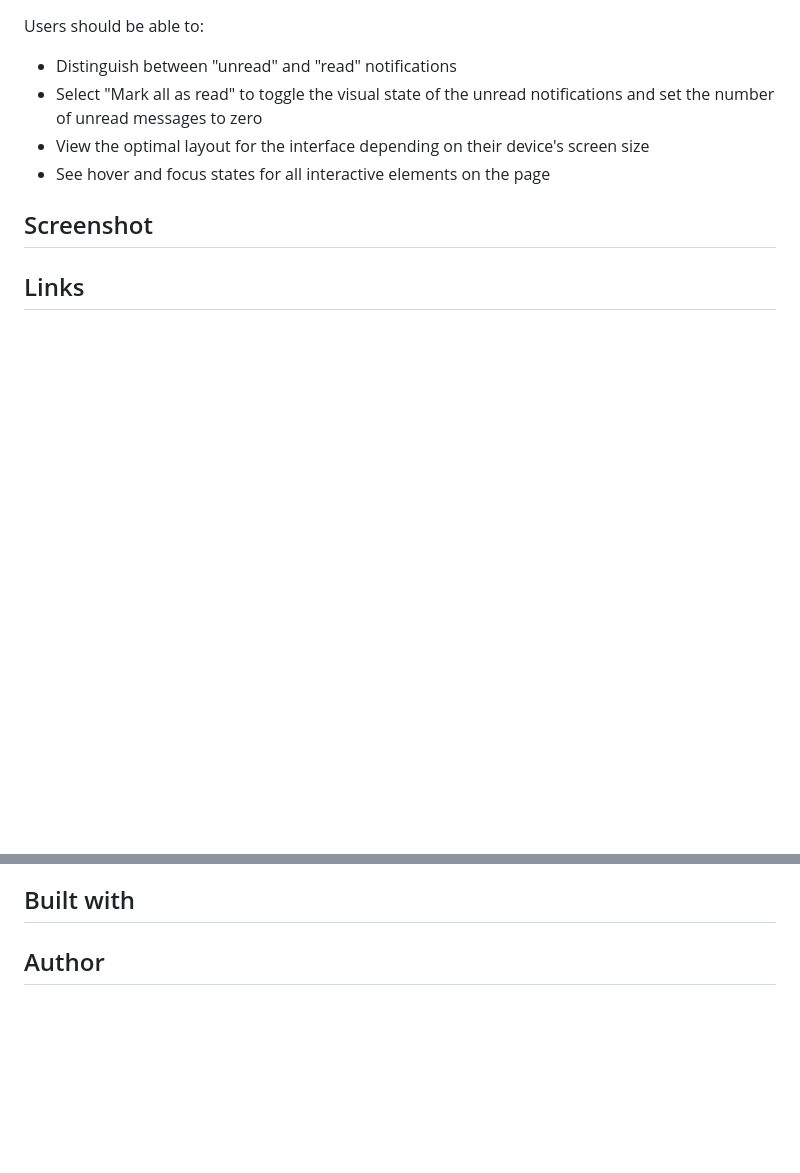
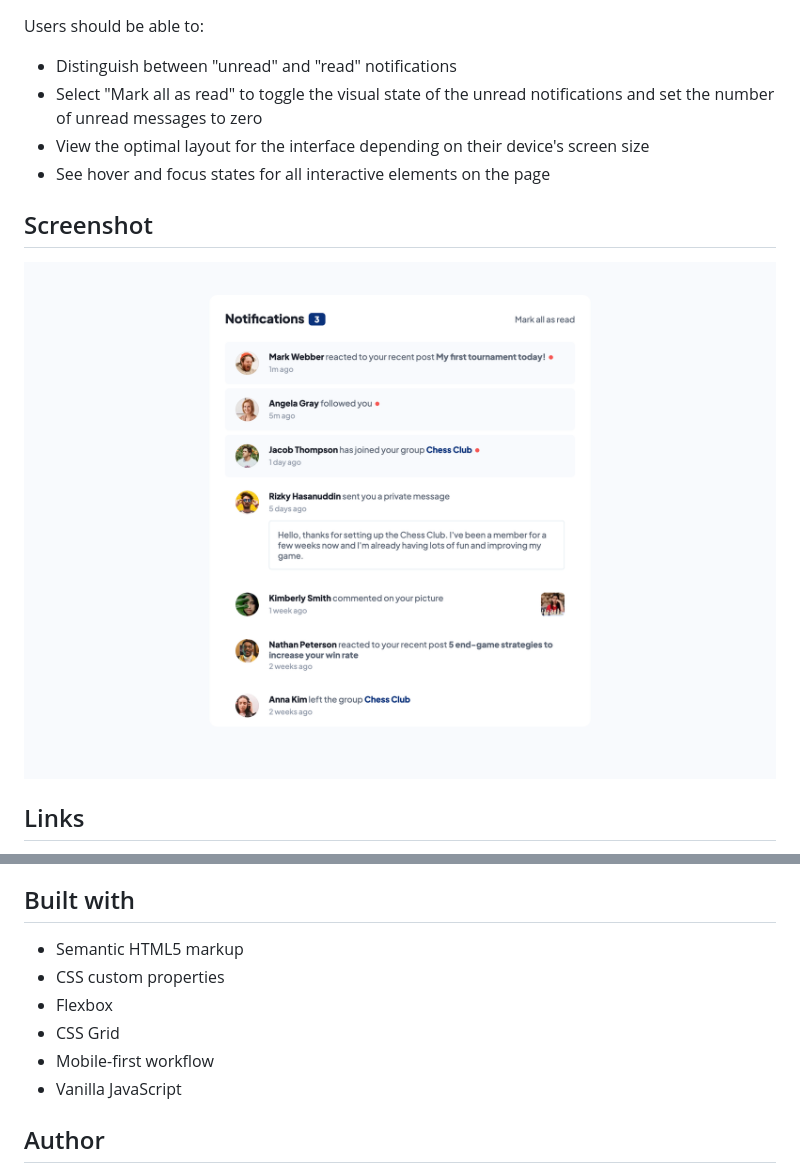
Before and after one commit to annaindistress/frontend-mentor-notifications-page, a Markdown page: README.md, 2 parts joined by grey strips. Rendered like a GitHub page; pictures changed too: screenshot.png (added); blank space fills up the shorter version.

```diff
--- a/README.md
+++ b/README.md
@@ -21,5 +21,7 @@ Users should be able to:
 
 ## Screenshot
 
+![](./screenshot.png)
+
 ## Links
 
@@ -26,4 +31,11 @@ Users should be able to:
 ## Built with
+
+- Semantic HTML5 markup
+- CSS custom properties
+- Flexbox
+- CSS Grid
+- Mobile-first workflow
+- Vanilla JavaScript
 
 ## Author
 
```
Also changed, not shown: other parts of README.md (+3 -0 lines).
